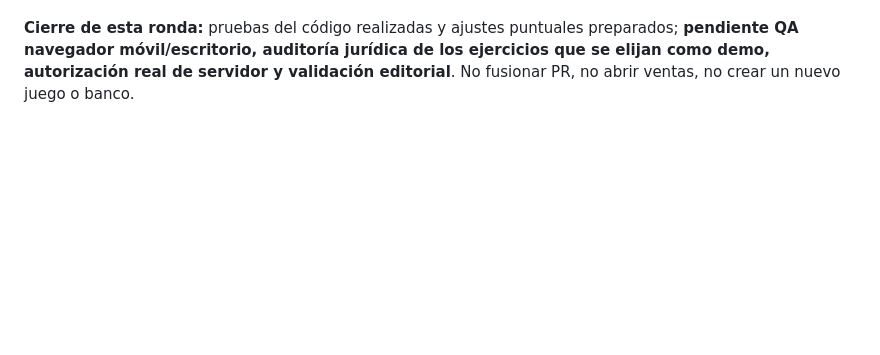
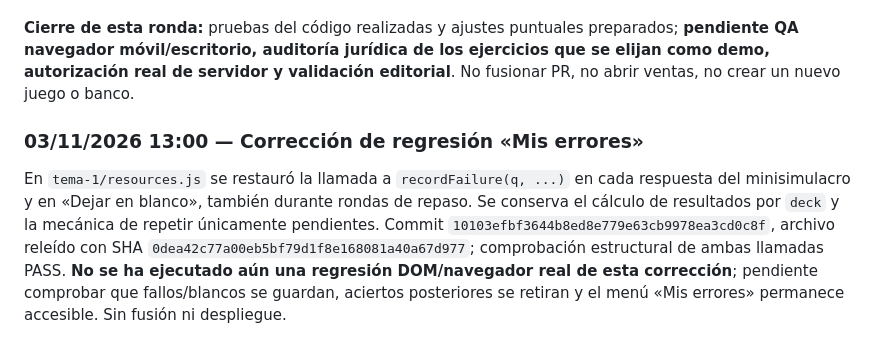
Before and after one commit to oporadarcadiz/Temario, a Markdown page: tema-1/juegos/AUDITORIA_JUEGOS.md, the part around the change. Drawn GitHub-style; blank space fills up the shorter version.

Commit message:
docs(juegos): registrar corrección de historial y QA pendiente

```diff
--- a/tema-1/juegos/AUDITORIA_JUEGOS.md
+++ b/tema-1/juegos/AUDITORIA_JUEGOS.md
@@ -122,3 +122,7 @@ Fuente pública directa: https://www.sanlucardebarrameda.es/sites/default/files/
 - **Banco/Revisión Editorial M-081:** no entregar 120 al cliente público, no hacer cargo de pago; lote 60 oficiales y 60 originales todavía sin certificación global. El algoritmo de 40 no ha cambiado. Los medios premium Largo/Corto siguen desactivados; vídeo corto público se conserva.
 
 **Cierre de esta ronda:** pruebas del código realizadas y ajustes puntuales preparados; **pendiente QA navegador móvil/escritorio, auditoría jurídica de los ejercicios que se elijan como demo, autorización real de servidor y validación editorial**. No fusionar PR, no abrir ventas, no crear un nuevo juego o banco.
+
+### 03/11/2026 13:00 — Corrección de regresión «Mis errores»
+
+En `tema-1/resources.js` se restauró la llamada a `recordFailure(q, ...)` en cada respuesta del minisimulacro y en «Dejar en blanco», también durante rondas de repaso. Se conserva el cálculo de resultados por `deck` y la mecánica de repetir únicamente pendientes. Commit `10103efbf3644b8ed8e779e63cb9978ea3cd0c8f`, archivo releído con SHA `0dea42c77a00eb5bf79d1f8e168081a40a67d977`; comprobación estructural de ambas llamadas PASS. **No se ha ejecutado aún una regresión DOM/navegador real de esta corrección**; pendiente comprobar que fallos/blancos se guardan, aciertos posteriores se retiran y el menú «Mis errores» permanece accesible. Sin fusión ni despliegue.
```
